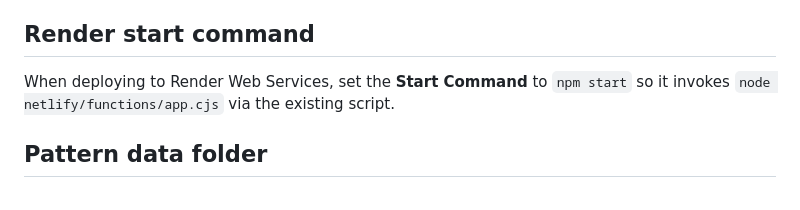
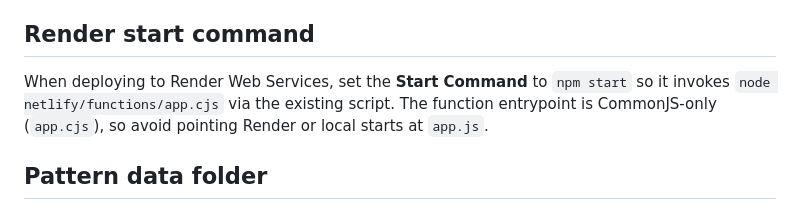
Before and after one commit to n0uremam/xprojetcut, a Markdown page: README.md, the part around the change. GitHub-like rendering.

Commit message:
Clarify Render start entrypoint

```diff
--- a/README.md
+++ b/README.md
@@ -39,7 +39,7 @@ Netlify does **not** run Python/Flask functions. If you need Flask, host it on a
 
 ## Render start command
 
-When deploying to Render Web Services, set the **Start Command** to `npm start` so it invokes `node netlify/functions/app.cjs` via the existing script.
+When deploying to Render Web Services, set the **Start Command** to `npm start` so it invokes `node netlify/functions/app.cjs` via the existing script. The function entrypoint is CommonJS-only (`app.cjs`), so avoid pointing Render or local starts at `app.js`.
 
 ## Pattern data folder
 
```
